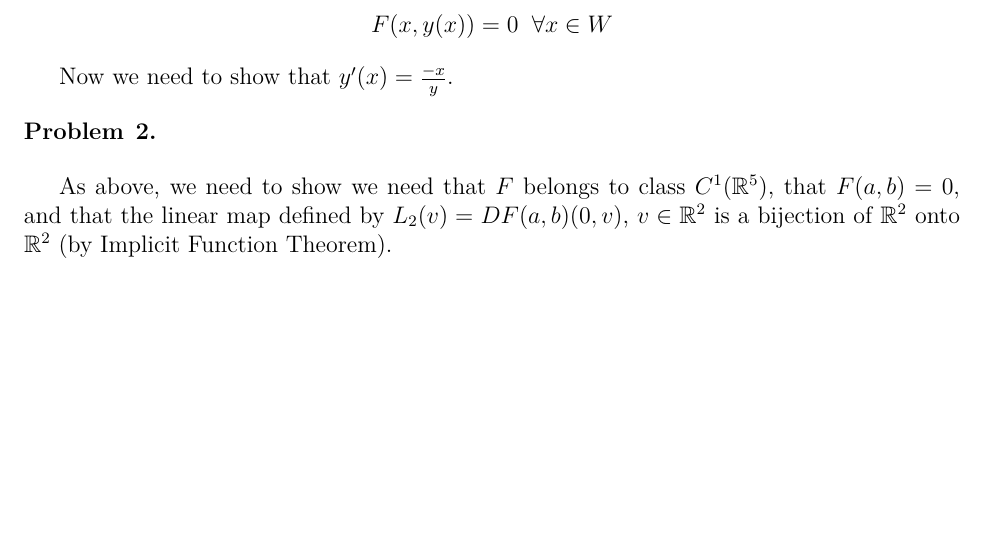
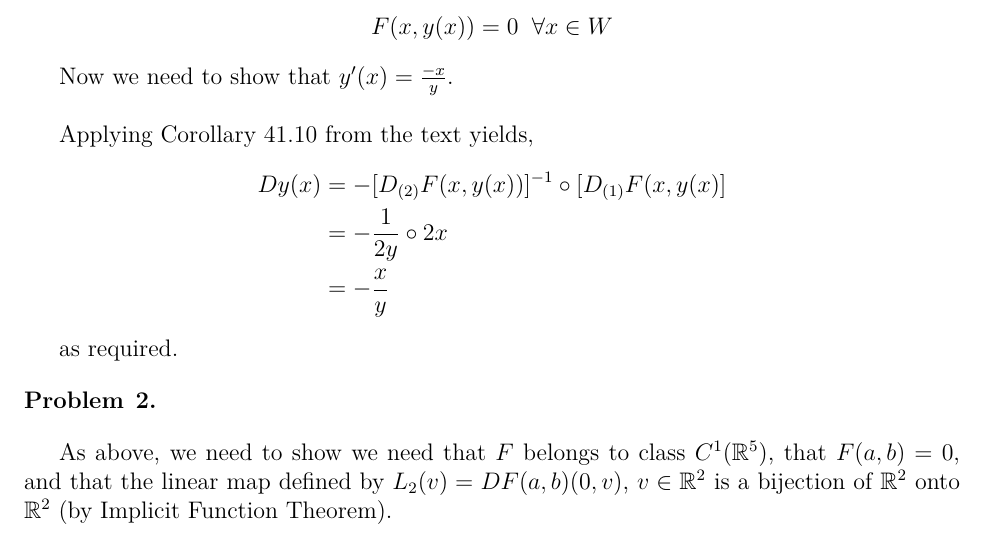
Before and after one commit to ChrisHayduk/Advanced-Calculus-II, a LaTeX problem sheet (Assignment #8/assignment_8.tex): part of page 2 of 4, cut so that both start at the same text, the shorter picture padded with empty space. Compiled offline with pdfLaTeX.

Commit message:
Added onto question 1

```diff
--- a/Assignment #8/assignment_8.tex
+++ b/Assignment #8/assignment_8.tex
@@ -86,7 +86,16 @@ Since $F(x, y)$ satisfies all of the above properites, we can apply the Implicit
 F(x, y(x)) = 0 \;\; \forall x \in W
 \end{align*}
 
-Now we need to show that $y'(x) = \frac{-x}{y}$.
+Now we need to show that $y'(x) = \frac{-x}{y}$.\\
+
+Applying Corollary 41.10 from the text yields,
+\begin{align*}
+Dy(x) &= -[D_{(2)} F(x, y(x))]^{-1} \circ [D_{(1)} F(x, y(x)]\\
+&= -\frac{1}{2y} \circ 2x\\
+&= -\frac{x}{y}
+\end{align*}
+
+as required.
 
 \begin{problem}{2}
 \end{problem}
```
Also changed, not shown: Assignment #8/assignment_8.pdf, 2 other files.
